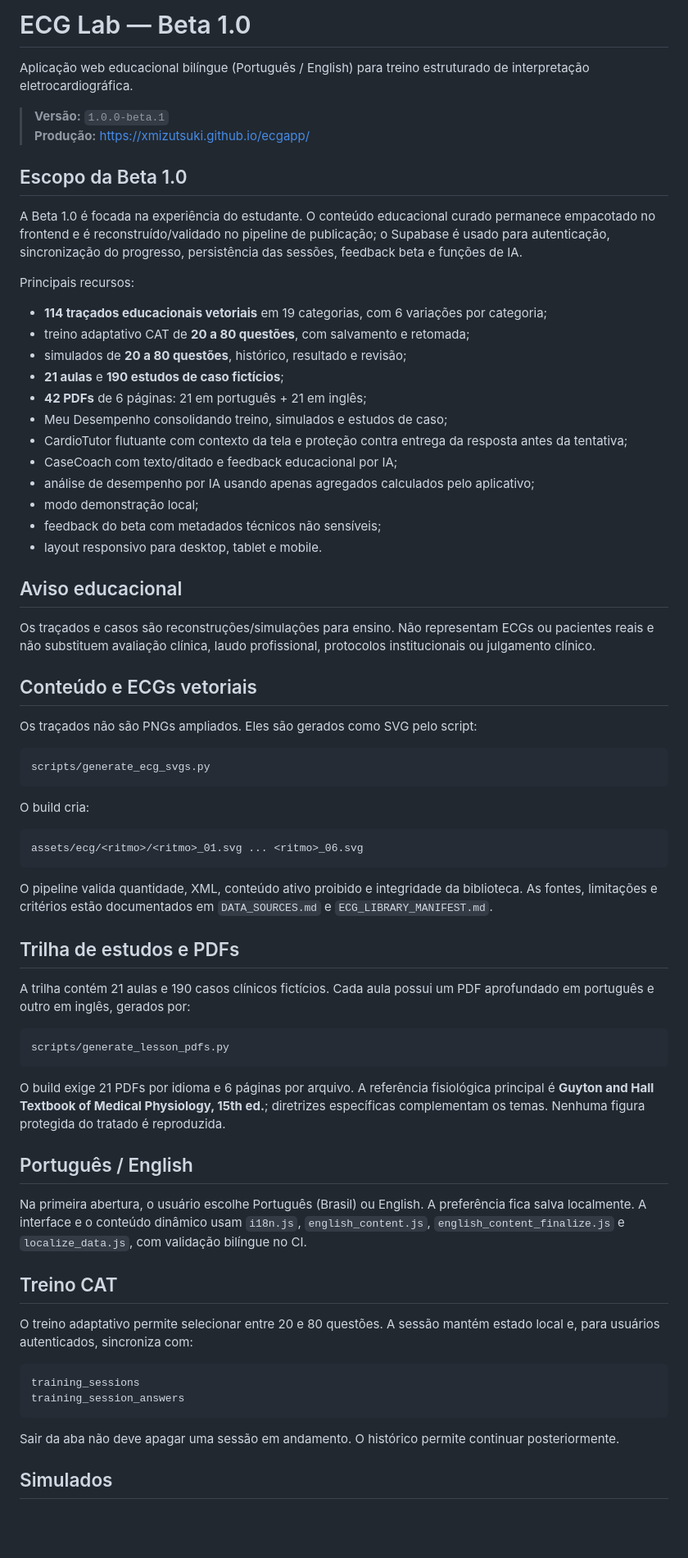
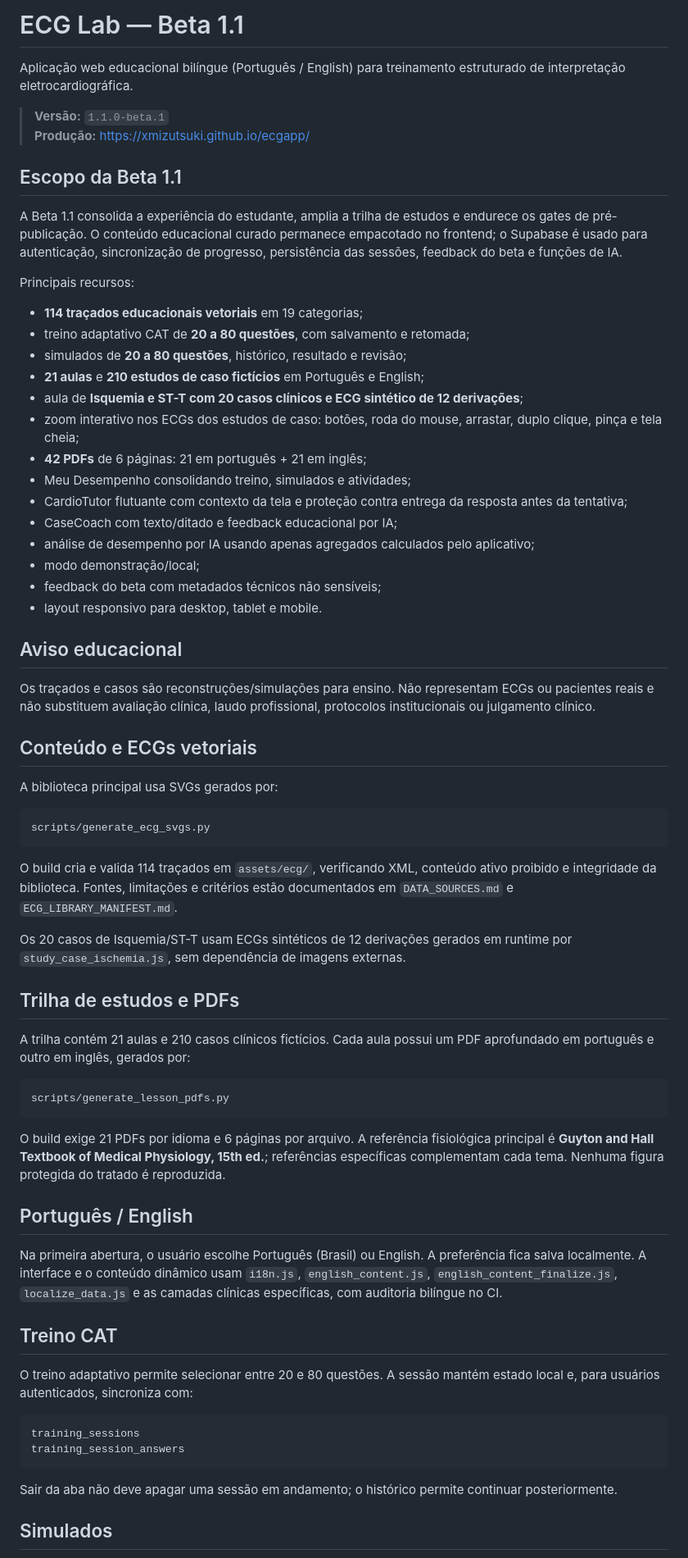
Before and after one commit to xmizutsuki/ecgapp, a Markdown page: README.md, the part around one of its changes. Shown at 82% size. Rendered like a GitHub page; blank space fills up the shorter version.

````diff
--- a/README.md
+++ b/README.md
@@ -1,26 +1,28 @@
-# ECG Lab — Beta 1.0
+# ECG Lab — Beta 1.1
 
-Aplicação web educacional bilíngue (Português / English) para treino estruturado de interpretação eletrocardiográfica.
+Aplicação web educacional bilíngue (Português / English) para treinamento estruturado de interpretação eletrocardiográfica.
 
-> **Versão:** `1.0.0-beta.1`
+> **Versão:** `1.1.0-beta.1`
 > **Produção:** https://xmizutsuki.github.io/ecgapp/
 
-## Escopo da Beta 1.0
+## Escopo da Beta 1.1
 
-A Beta 1.0 é focada na experiência do estudante. O conteúdo educacional curado permanece empacotado no frontend e é reconstruído/validado no pipeline de publicação; o Supabase é usado para autenticação, sincronização do progresso, persistência das sessões, feedback beta e funções de IA.
+A Beta 1.1 consolida a experiência do estudante, amplia a trilha de estudos e endurece os gates de pré-publicação. O conteúdo educacional curado permanece empacotado no frontend; o Supabase é usado para autenticação, sincronização de progresso, persistência das sessões, feedback do beta e funções de IA.
 
 Principais recursos:
 
-- **114 traçados educacionais vetoriais** em 19 categorias, com 6 variações por categoria;
+- **114 traçados educacionais vetoriais** em 19 categorias;
 - treino adaptativo CAT de **20 a 80 questões**, com salvamento e retomada;
 - simulados de **20 a 80 questões**, histórico, resultado e revisão;
-- **21 aulas** e **190 estudos de caso fictícios**;
+- **21 aulas** e **210 estudos de caso fictícios** em Português e English;
+- aula de **Isquemia e ST-T com 20 casos clínicos e ECG sintético de 12 derivações**;
+- zoom interativo nos ECGs dos estudos de caso: botões, roda do mouse, arrastar, duplo clique, pinça e tela cheia;
 - **42 PDFs** de 6 páginas: 21 em português + 21 em inglês;
-- Meu Desempenho consolidando treino, simulados e estudos de caso;
+- Meu Desempenho consolidando treino, simulados e atividades;
 - CardioTutor flutuante com contexto da tela e proteção contra entrega da resposta antes da tentativa;
 - CaseCoach com texto/ditado e feedback educacional por IA;
 - análise de desempenho por IA usando apenas agregados calculados pelo aplicativo;
-- modo demonstração local;
+- modo demonstração/local;
 - feedback do beta com metadados técnicos não sensíveis;
 - layout responsivo para desktop, tablet e mobile.
 
@@ -30,33 +32,29 @@ Os traçados e casos são reconstruções/simulações para ensino. Não represe
 
 ## Conteúdo e ECGs vetoriais
 
-Os traçados não são PNGs ampliados. Eles são gerados como SVG pelo script:
+A biblioteca principal usa SVGs gerados por:
 
 ```text
 scripts/generate_ecg_svgs.py
 ```
 
-O build cria:
+O build cria e valida 114 traçados em `assets/ecg/`, verificando XML, conteúdo ativo proibido e integridade da biblioteca. Fontes, limitações e critérios estão documentados em `DATA_SOURCES.md` e `ECG_LIBRARY_MANIFEST.md`.
 
-```text
-assets/ecg/<ritmo>/<ritmo>_01.svg ... <ritmo>_06.svg
-```
-
-O pipeline valida quantidade, XML, conteúdo ativo proibido e integridade da biblioteca. As fontes, limitações e critérios estão documentados em `DATA_SOURCES.md` e `ECG_LIBRARY_MANIFEST.md`.
+Os 20 casos de Isquemia/ST-T usam ECGs sintéticos de 12 derivações gerados em runtime por `study_case_ischemia.js`, sem dependência de imagens externas.
 
 ## Trilha de estudos e PDFs
 
-A trilha contém 21 aulas e 190 casos clínicos fictícios. Cada aula possui um PDF aprofundado em português e outro em inglês, gerados por:
+A trilha contém 21 aulas e 210 casos clínicos fictícios. Cada aula possui um PDF aprofundado em português e outro em inglês, gerados por:
 
 ```text
 scripts/generate_lesson_pdfs.py
 ```
 
-O build exige 21 PDFs por idioma e 6 páginas por arquivo. A referência fisiológica principal é **Guyton and Hall Textbook of Medical Physiology, 15th ed.**; diretrizes específicas complementam os temas. Nenhuma figura protegida do tratado é reproduzida.
+O build exige 21 PDFs por idioma e 6 páginas por arquivo. A referência fisiológica principal é **Guyton and Hall Textbook of Medical Physiology, 15th ed.**; referências específicas complementam cada tema. Nenhuma figura protegida do tratado é reproduzida.
 
 ## Português / English
 
-Na primeira abertura, o usuário escolhe Português (Brasil) ou English. A preferência fica salva localmente. A interface e o conteúdo dinâmico usam `i18n.js`, `english_content.js`, `english_content_finalize.js` e `localize_data.js`, com validação bilíngue no CI.
+Na primeira abertura, o usuário escolhe Português (Brasil) ou English. A preferência fica salva localmente. A interface e o conteúdo dinâmico usam `i18n.js`, `english_content.js`, `english_content_finalize.js`, `localize_data.js` e as camadas clínicas específicas, com auditoria bilíngue no CI.
 
 ## Treino CAT
 
@@ -67,7 +65,7 @@ training_sessions
 training_session_answers
 ```
 
-Sair da aba não deve apagar uma sessão em andamento. O histórico permite continuar posteriormente.
+Sair da aba não deve apagar uma sessão em andamento; o histórico permite continuar posteriormente.
 
 ## Simulados
 
````
Also changed, not shown: other parts of README.md (+39 -34 lines).
